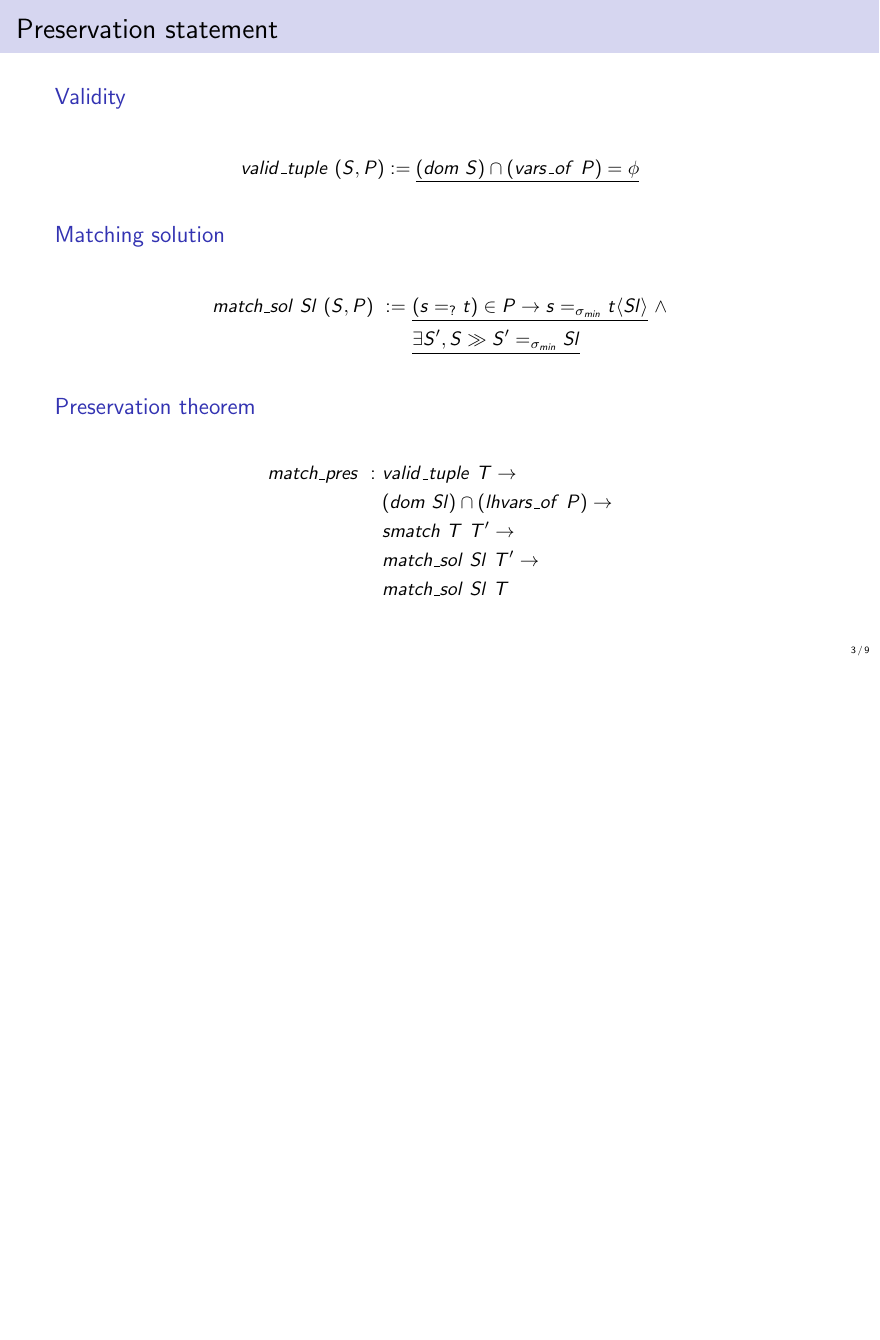
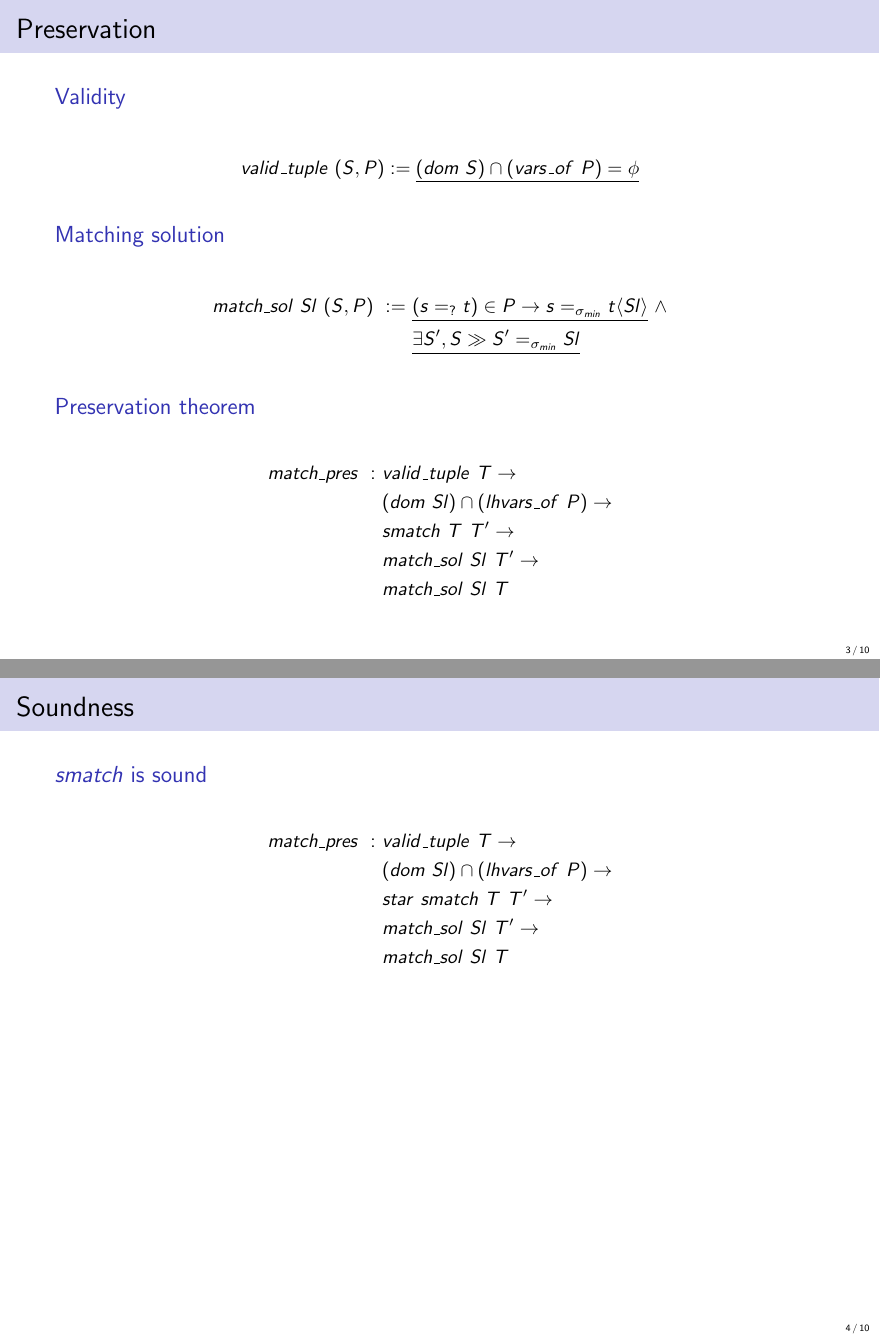
Before and after one commit to mthwsgrg/lfmtp2026, LaTeX slides (wip/presentation/preserv.tex): page 6 of 28 before the commit and pages 6 and 7 of 29 after it, the two joined at a grey line, the shorter picture padded with empty space. Compiled offline with pdfLaTeX.

Commit message:
mstep_match is soundness

```diff
--- a/wip/presentation/preserv.tex
+++ b/wip/presentation/preserv.tex
@@ -179,7 +179,7 @@ $set$ is finite sets implemented as Lists.
 \end{block}
 \end{frame}
 
-\begin{frame}[t]{Preservation statement}
+\begin{frame}[t]{Preservation}
 \begin{block}{Validity}
 	\begin{align*}
 		valid\_tuple \ (S,P) :=  \underline{(dom \ S) \cap (vars\_of \ P) = \phi}
@@ -202,6 +202,18 @@ $set$ is finite sets implemented as Lists.
 	                     & match\_sol \ Sl \ T
 	\end{align*}
 \end{block}
+\end{frame}
+
+\begin{frame}[t]{Soundness}
+	\begin{block}{$smatch$ is sound}
+	\begin{align*}
+		match\_pres  \ : \ &valid\_tuple \ T \to \\
+		&(dom \ Sl) \cap (lhvars\_of \ P) \to \\
+		& star \ smatch \ T \ T' \to  \\
+		& match\_sol \ Sl \ T' \to \\
+		& match\_sol \ Sl \ T
+	\end{align*}
+	\end{block}
 \end{frame}
 
 
```
Also changed, not shown: wip/presentation/preserv.pdf, 3 other files.
